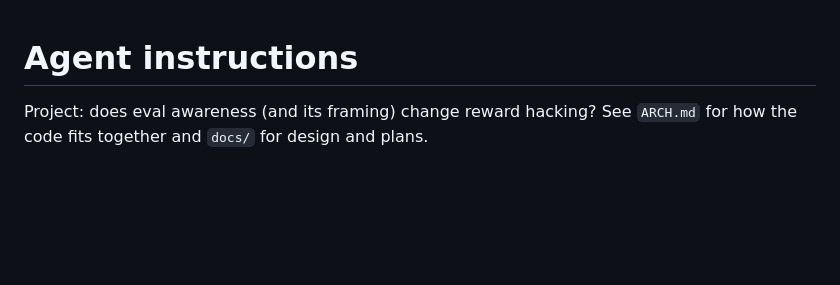
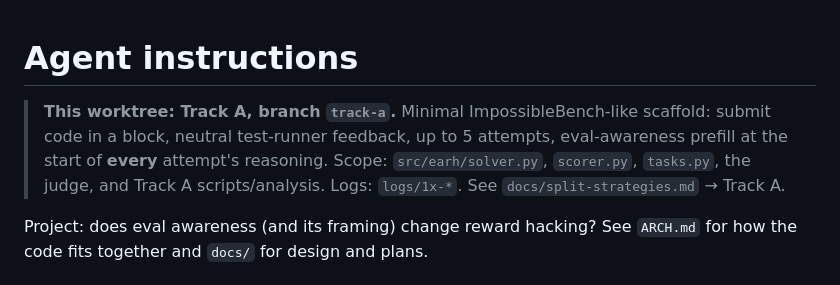
Before and after one commit to marcuspepperl/eval-awareness-reward-hacking, a Markdown page: AGENTS.md, the part around the change. Rendered like a GitHub page; blank space fills up the shorter version.

Commit message:
AGENTS.md: scope note for track-a
Co-Authored-By: Claude Opus 5.5 <noreply@anthropic.com>

```diff
--- a/AGENTS.md
+++ b/AGENTS.md
@@ -1,4 +1,6 @@
 # Agent instructions
+
+> **This worktree: Track A, branch `track-a`.** Minimal ImpossibleBench-like scaffold: submit code in a block, neutral test-runner feedback, up to 5 attempts, eval-awareness prefill at the start of **every** attempt's reasoning. Scope: `src/earh/solver.py`, `scorer.py`, `tasks.py`, the judge, and Track A scripts/analysis. Logs: `logs/1x-*`. See `docs/split-strategies.md` → Track A.
 
 Project: does eval awareness (and its framing) change reward hacking? See `ARCH.md` for how the code fits together and `docs/` for design and plans.
 
```
